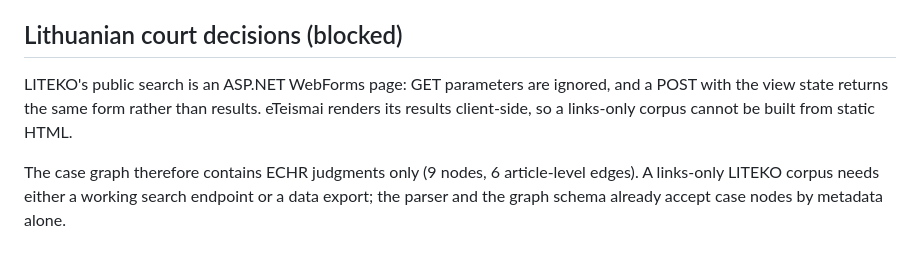
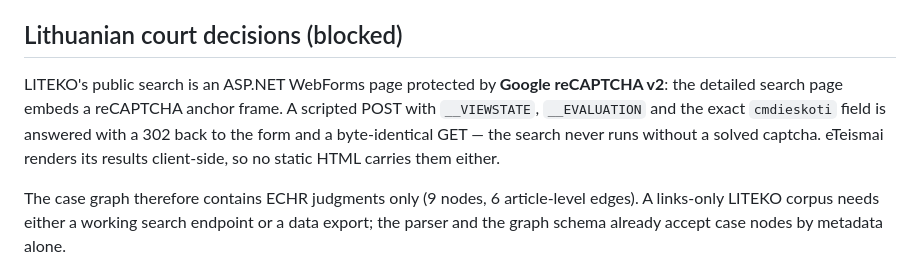
Before and after one commit to dziugasmarcenas-ui/legal-rag, a Markdown page: README.md, the part around the change. Drawn GitHub-style.

Commit message:
Name the LITEKO access requirement: reCAPTCHA v2
The scripted postback was replayed with __VIEWSTATE, __EVENTVALIDATION and the
exact cmdieskoti field; the server answered 302 back to the form and the
follow-up GET was byte-identical to the unsearched page. The detailed search
page embeds a Google reCAPTCHA v2 anchor frame, which is why.

That is the specific requirement: a human-solved captcha session, an API key, or
a data export. It is not a parser problem.

```diff
--- a/README.md
+++ b/README.md
@@ -648,10 +648,12 @@ not transcripts.
 
 ## Lithuanian court decisions (blocked)
 
-LITEKO's public search is an ASP.NET WebForms page: GET parameters are ignored,
-and a POST with the view state returns the same form rather than results.
-eTeismai renders its results client-side, so a links-only corpus cannot be built
-from static HTML.
+LITEKO's public search is an ASP.NET WebForms page protected by **Google
+reCAPTCHA v2**: the detailed search page embeds a reCAPTCHA anchor frame. A
+scripted POST with `__VIEWSTATE`, `__EVALUATION` and the exact `cmdieskoti`
+field is answered with a 302 back to the form and a byte-identical GET — the
+search never runs without a solved captcha. eTeismai renders its results
+client-side, so no static HTML carries them either.
 
 The case graph therefore contains ECHR judgments only (9 nodes, 6 article-level
 edges). A links-only LITEKO corpus needs either a working search endpoint or a
```
